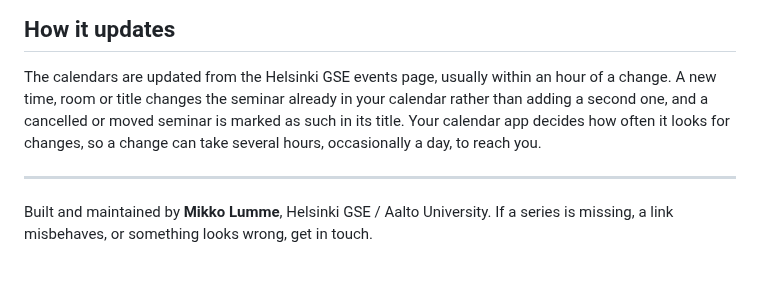
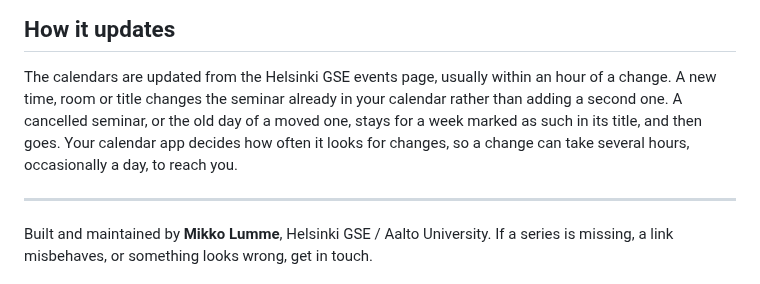
Before and after one commit to Lumikko-econ/hgse-cal, a Markdown page: README.md, the part around the change. Rendered like a GitHub page.

Commit message:
README: a cancelled or moved seminar stays marked for a week, then goes
The calendars now keep a cancelled seminar, or the old day of a moved one,
for a week after the change, whatever its date.

Co-Authored-By: Claude Opus 5.5 (1M context) <noreply@anthropic.com>

```diff
--- a/README.md
+++ b/README.md
@@ -135,9 +135,10 @@ workshop lists its programme, where these are published.
 The calendars are updated from the Helsinki GSE events page, usually within an
 hour of a change.
 A new time, room or title changes the seminar already in your calendar rather
-than adding a second one, and a cancelled or moved seminar is marked as such in
-its title. Your calendar app decides how often it looks for changes, so a change
-can take several hours, occasionally a day, to reach you.
+than adding a second one. A cancelled seminar, or the old day of a moved one,
+stays for a week marked as such in its title, and then goes. Your calendar app
+decides how often it looks for changes, so a change can take several hours,
+occasionally a day, to reach you.
 
 ---
 
```
